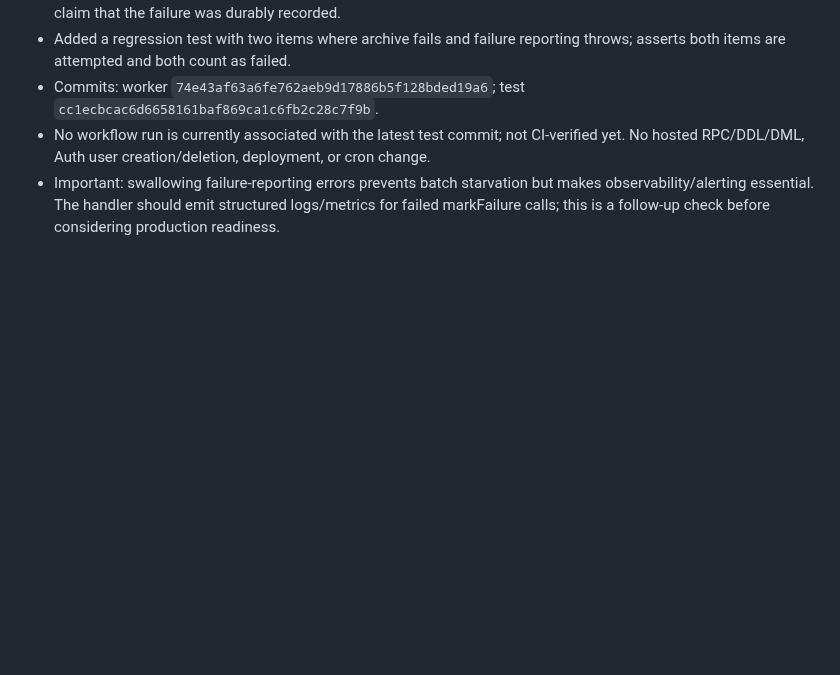
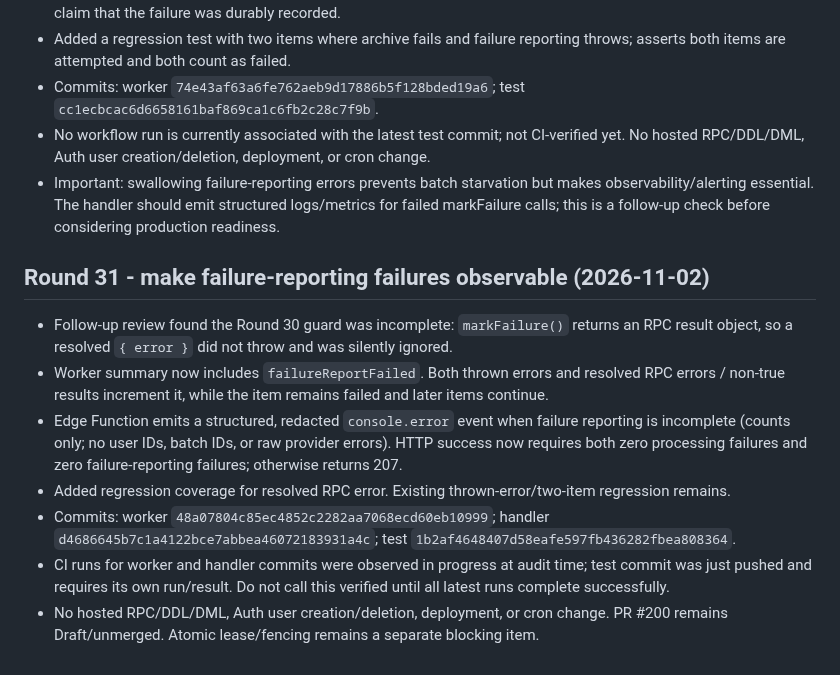
Before and after one commit to elmjp1990-ux/my-ai-roleplay, a Markdown page: supabase/drafts/account-deletion-worker-concurrency-audit-2026-11-02.md, the part around the change. Rendered like a GitHub page; blank space fills up the shorter version.

Commit message:
docs: record worker failure reporting observability round 31

```diff
--- a/supabase/drafts/account-deletion-worker-concurrency-audit-2026-11-02.md
+++ b/supabase/drafts/account-deletion-worker-concurrency-audit-2026-11-02.md
@@ -91,3 +91,14 @@ Commits: 60e339fed954533b6ea95fd8652504576682c99b (worker), 380ab0567c700feac602
 - Commits: worker `74e43af63a6fe762aeb9d17886b5f128bded19a6`; test `cc1ecbcac6d6658161baf869ca1c6fb2c28c7f9b`.
 - No workflow run is currently associated with the latest test commit; not CI-verified yet. No hosted RPC/DDL/DML, Auth user creation/deletion, deployment, or cron change.
 - Important: swallowing failure-reporting errors prevents batch starvation but makes observability/alerting essential. The handler should emit structured logs/metrics for failed markFailure calls; this is a follow-up check before considering production readiness.
+
+
+## Round 31 - make failure-reporting failures observable (2026-11-02)
+
+- Follow-up review found the Round 30 guard was incomplete: `markFailure()` returns an RPC result object, so a resolved `{ error }` did not throw and was silently ignored.
+- Worker summary now includes `failureReportFailed`. Both thrown errors and resolved RPC errors / non-true results increment it, while the item remains failed and later items continue.
+- Edge Function emits a structured, redacted `console.error` event when failure reporting is incomplete (counts only; no user IDs, batch IDs, or raw provider errors). HTTP success now requires both zero processing failures and zero failure-reporting failures; otherwise returns 207.
+- Added regression coverage for resolved RPC error. Existing thrown-error/two-item regression remains.
+- Commits: worker `48a07804c85ec4852c2282aa7068ecd60eb10999`; handler `d4686645b7c1a4122bce7abbea46072183931a4c`; test `1b2af4648407d58eafe597fb436282fbea808364`.
+- CI runs for worker and handler commits were observed in progress at audit time; test commit was just pushed and requires its own run/result. Do not call this verified until all latest runs complete successfully.
+- No hosted RPC/DDL/DML, Auth user creation/deletion, deployment, or cron change. PR #200 remains Draft/unmerged. Atomic lease/fencing remains a separate blocking item.
```
